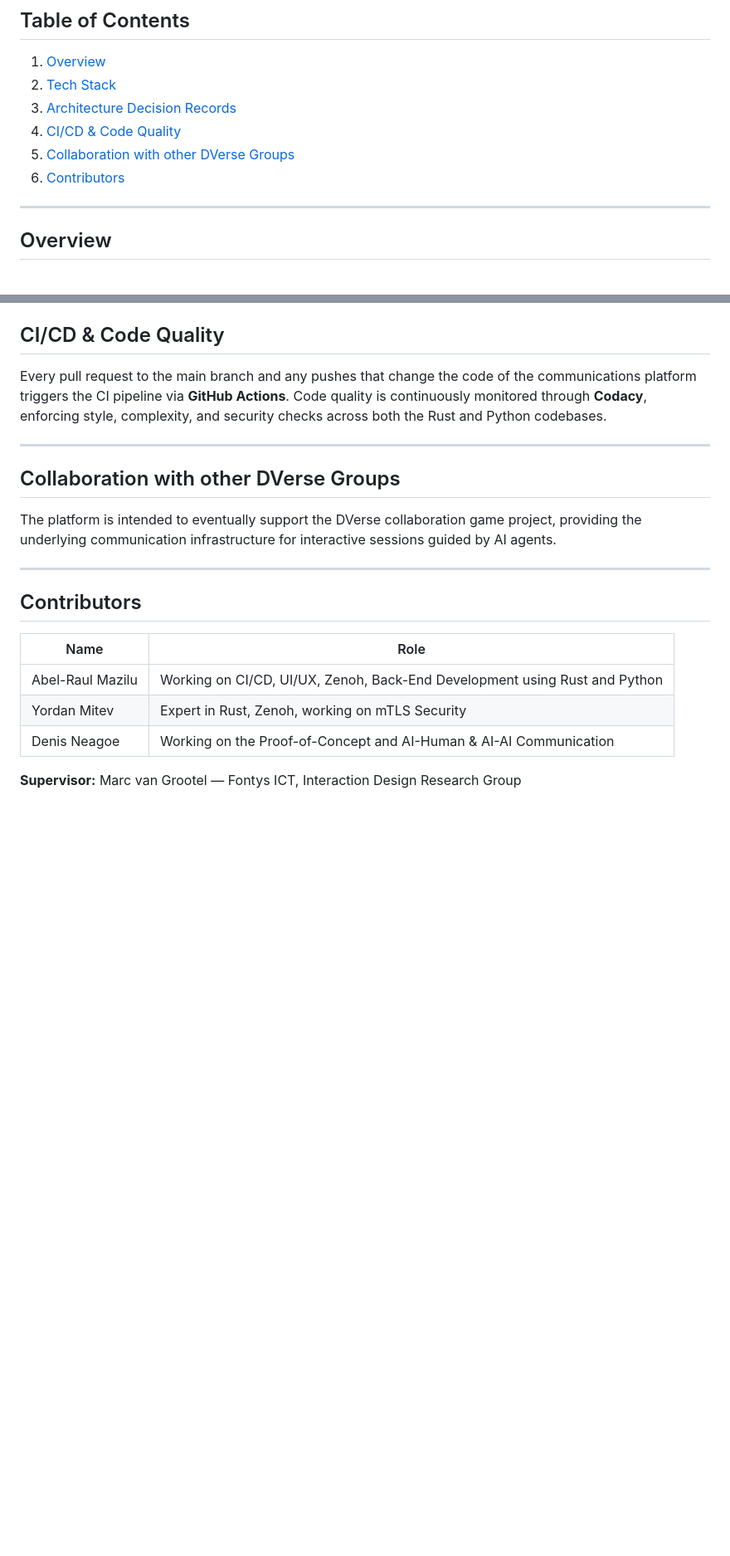
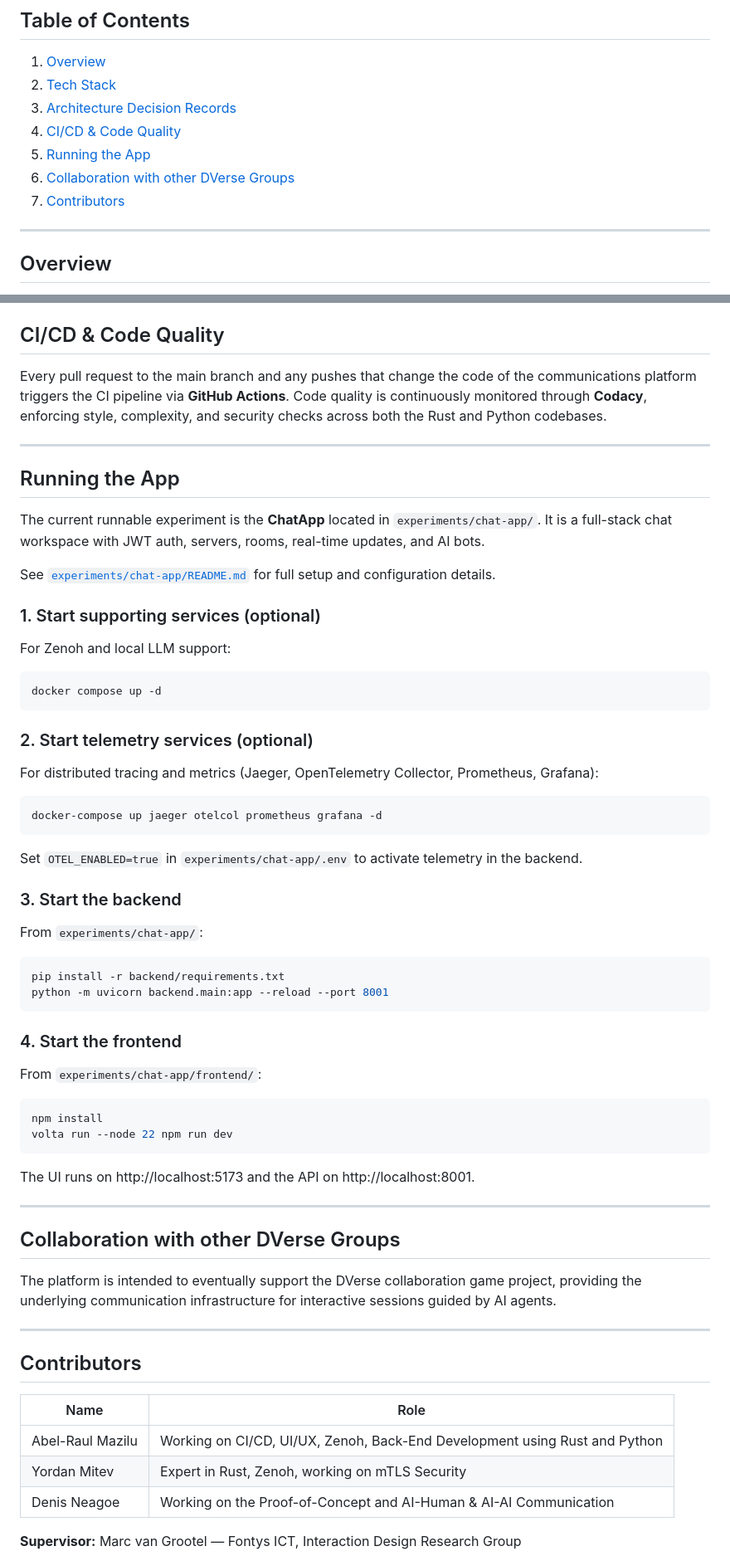
Before and after one commit to fuas-dverse/dverse-communication-platform-2.0, a Markdown page: README.md, 2 parts joined by grey strips. Shown at 83% size. Drawn GitHub-style; blank space fills up the shorter version.

Commit message:
Add: New README section on how to run the proof of concept

````diff
--- a/README.md
+++ b/README.md
@@ -12,8 +12,9 @@ Part of the Interaction Design (IXD) Research Group at Fontys ICT, Eindhoven. Su
 2. [Tech Stack](#tech-stack)
 3. [Architecture Decision Records](#architecture-decision-records)
 4. [CI/CD & Code Quality](#cicd--code-quality)
-5. [Collaboration with other DVerse Groups](#collaboration-with-other-dverse-groups)
-10. [Contributors](#contributors)
+5. [Running the App](#running-the-app)
+6. [Collaboration with other DVerse Groups](#collaboration-with-other-dverse-groups)
+7. [Contributors](#contributors)
 
 ---
 
@@ -52,6 +53,52 @@ Every pull request to the main branch and any pushes that change the code of the
 
 ---
 
+## Running the App
+
+The current runnable experiment is the **ChatApp** located in `experiments/chat-app/`. It is a full-stack chat workspace with JWT auth, servers, rooms, real-time updates, and AI bots.
+
+See [`experiments/chat-app/README.md`](experiments/chat-app/README.md) for full setup and configuration details.
+
+### 1. Start supporting services (optional)
+
+For Zenoh and local LLM support:
+
+```bash
+docker compose up -d
+```
+
+### 2. Start telemetry services (optional)
+
+For distributed tracing and metrics (Jaeger, OpenTelemetry Collector, Prometheus, Grafana):
+
+```bash
+docker-compose up jaeger otelcol prometheus grafana -d
+```
+
+Set `OTEL_ENABLED=true` in `experiments/chat-app/.env` to activate telemetry in the backend.
+
+### 3. Start the backend
+
+From `experiments/chat-app/`:
+
+```bash
+pip install -r backend/requirements.txt
+python -m uvicorn backend.main:app --reload --port 8001
+```
+
+### 4. Start the frontend
+
+From `experiments/chat-app/frontend/`:
+
+```bash
+npm install
+volta run --node 22 npm run dev
+```
+
+The UI runs on http://localhost:5173 and the API on http://localhost:8001.
+
+---
+
 ## Collaboration with other DVerse Groups
 
 The platform is intended to eventually support the DVerse collaboration game project, providing the underlying communication infrastructure for interactive sessions guided by AI agents.
````
